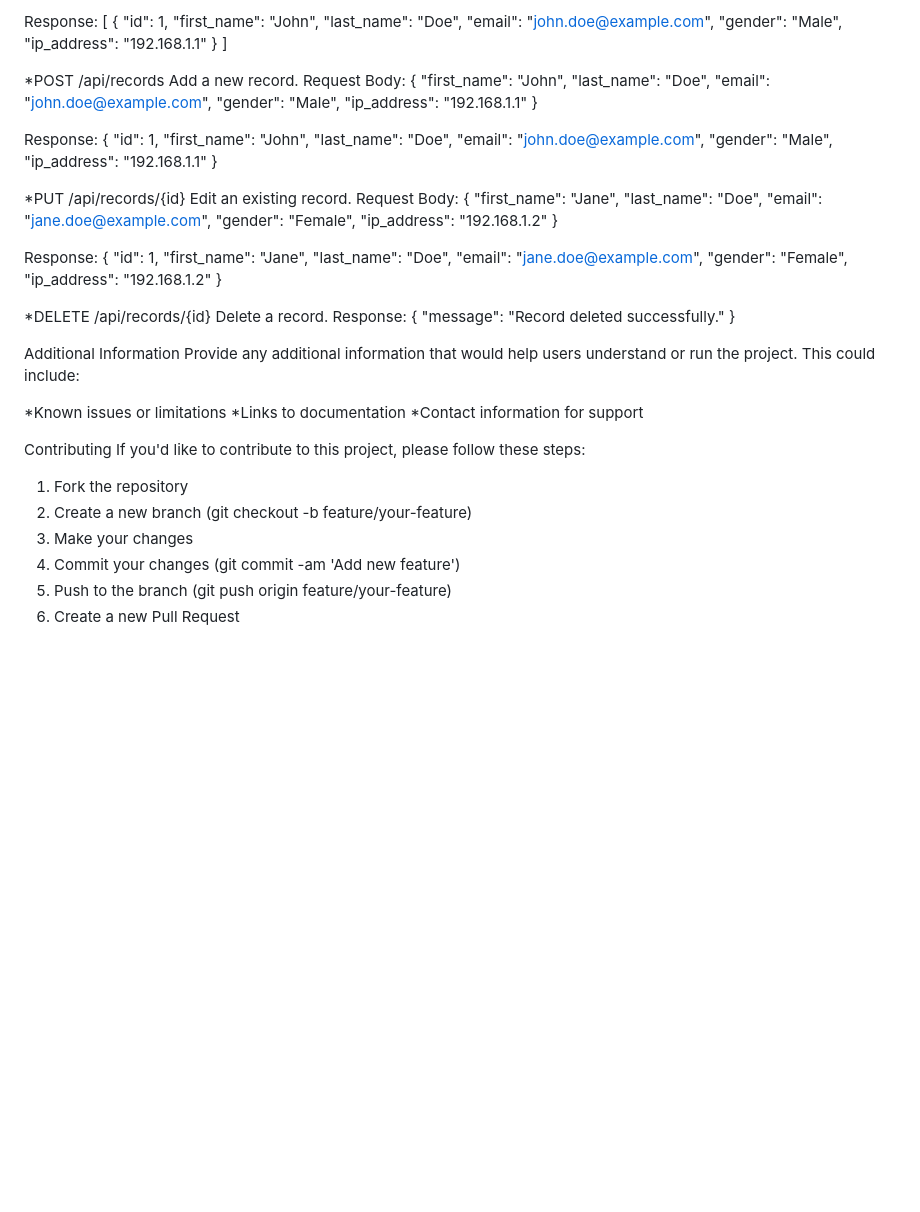
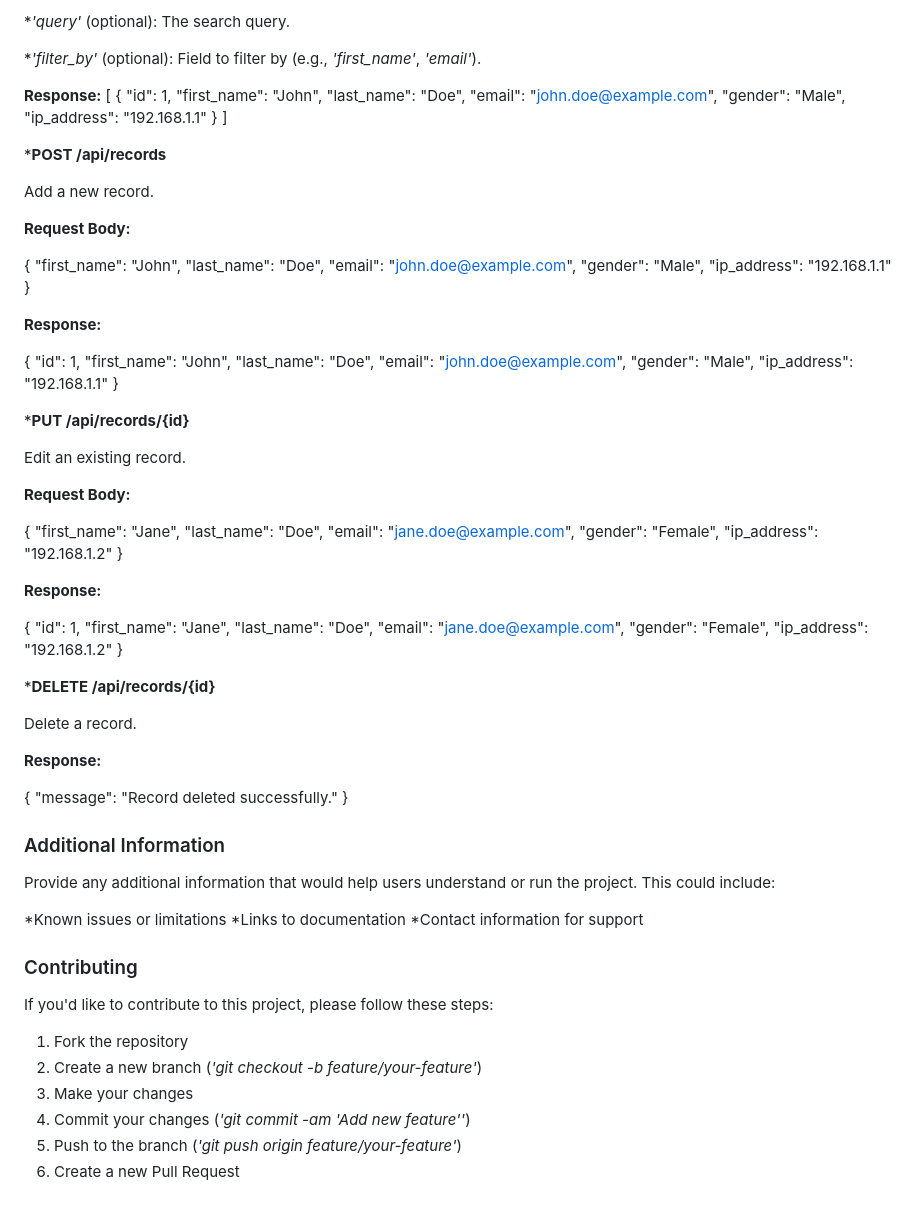
Before and after one commit to JacobRyan102397/Cs_Elec_Final, a Markdown page: README.md, the part around the change printed below. Rendered like a GitHub page; blank space fills up the shorter version.

```diff
--- a/README.md
+++ b/README.md
@@ -71,5 +89,9 @@ Query Parameters:
 
-Response:
+*_'query'_ (optional): The search query.
+
+*_'filter_by'_ (optional): Field to filter by (e.g., _'first_name'_, _'email'_).
+
+**Response:**
 [
     {
         "id": 1,
@@ -81,9 +103,12 @@ Response:
     }
 ]
 
-*POST /api/records
+***POST /api/records**
+
 Add a new record.
-Request Body:
+
+**Request Body:**
+
 {
     "first_name": "John",
     "last_name": "Doe",
@@ -92,7 +117,8 @@ Request Body:
     "ip_address": "192.168.1.1"
 }
 
-Response:
+**Response:**
+
 {
     "id": 1,
     "first_name": "John",
@@ -102,9 +128,12 @@ Response:
     "ip_address": "192.168.1.1"
 }
 
-*PUT /api/records/{id}
+***PUT /api/records/{id}**
+
 Edit an existing record.
-Request Body:
+
+**Request Body:**
+
 {
     "first_name": "Jane",
     "last_name": "Doe",
@@ -113,7 +142,8 @@ Request Body:
     "ip_address": "192.168.1.2"
 }
 
-Response:
+**Response:**
+
 {
     "id": 1,
     "first_name": "Jane",
@@ -123,15 +153,18 @@ Response:
     "ip_address": "192.168.1.2"
 }
 
-*DELETE /api/records/{id}
+***DELETE /api/records/{id}**
+
 Delete a record.
-Response:
+
+**Response:**
+
 {
     "message": "Record deleted successfully."
 }
 
 
-Additional Information
+### Additional Information
 Provide any additional information that would help users understand or run the project. This could include:
 
 *Known issues or limitations
@@ -139,12 +172,12 @@ Provide any additional information that would help users understand or run the p
 *Contact information for support
 
 
-Contributing
+### Contributing
 If you'd like to contribute to this project, please follow these steps:
 
 1. Fork the repository
-2. Create a new branch (git checkout -b feature/your-feature)
+2. Create a new branch (_'git checkout -b feature/your-feature'_)
 3. Make your changes
-4. Commit your changes (git commit -am 'Add new feature')
-5. Push to the branch (git push origin feature/your-feature)
+4. Commit your changes (_'git commit -am 'Add new feature''_)
+5. Push to the branch (_'git push origin feature/your-feature'_)
 6. Create a new Pull Request
```
Also changed, not shown: other parts of README.md (+60 -42 lines).
